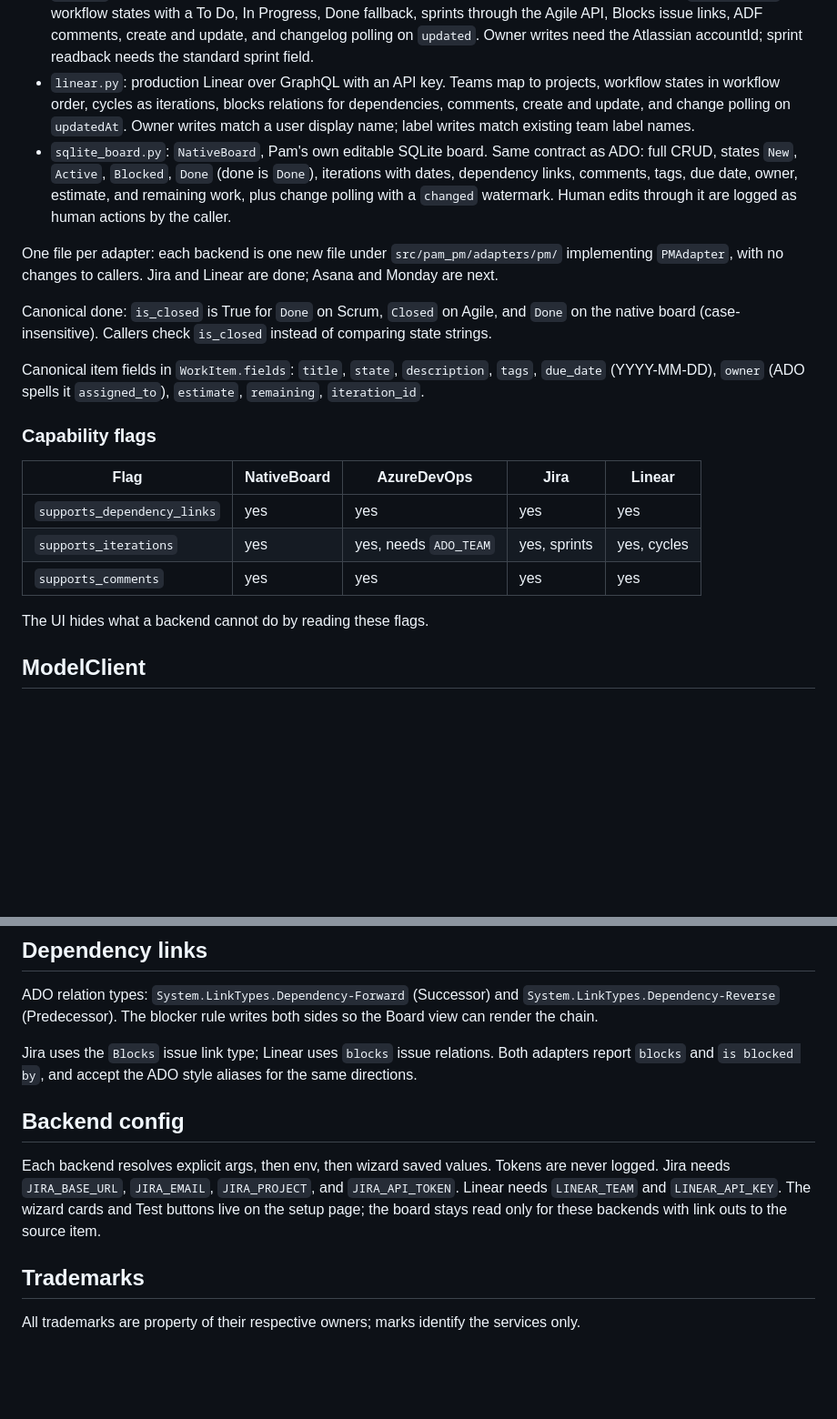
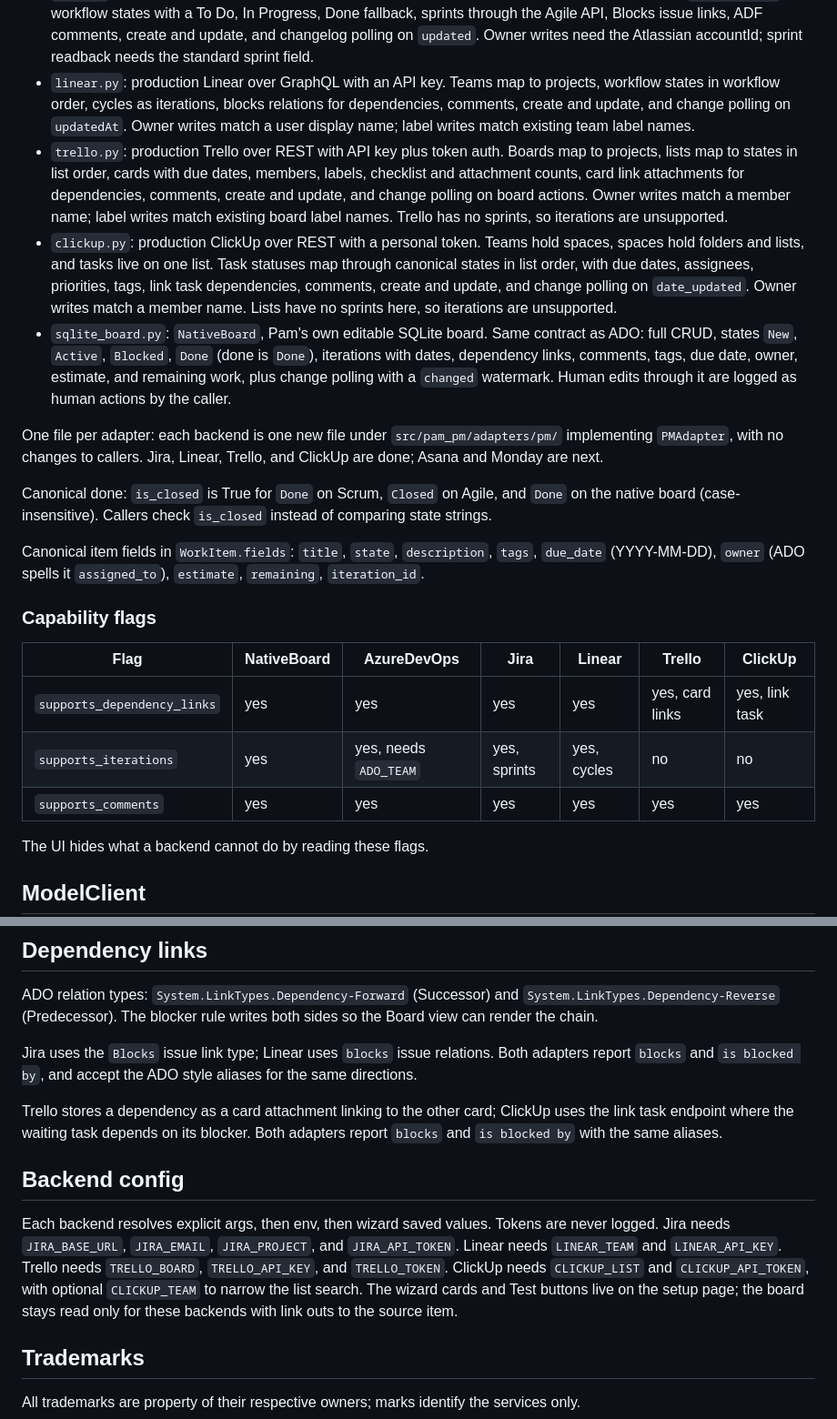
Before and after one commit to samsonntruong/pam-pm, a Markdown page: docs/adapters.md, 2 parts joined by grey strips. Shown at 91% size. Rendered like a GitHub page; blank space fills up the shorter version.

```diff
--- a/docs/adapters.md
+++ b/docs/adapters.md
@@ -14,9 +14,11 @@ Contract: `list_items`, `get_item`, `create_item`, `update_item`, `delete_item`,
 - `azure_devops.py`: production ADO over REST 7.1. Items via WIQL, state and remaining work updates, comments, item creation, dependency links, team iterations, and change polling. Detects the Agile or Scrum template per project: Agile closes with `Closed`, Scrum closes with `Done`, and the shared `is_closed` helper treats both as closed. Iterations need `ADO_TEAM`.
 - `jira.py`: production Jira Cloud over REST with email plus API token basic auth. Issues scoped to `JIRA_PROJECT`, workflow states with a To Do, In Progress, Done fallback, sprints through the Agile API, Blocks issue links, ADF comments, create and update, and changelog polling on `updated`. Owner writes need the Atlassian accountId; sprint readback needs the standard sprint field.
 - `linear.py`: production Linear over GraphQL with an API key. Teams map to projects, workflow states in workflow order, cycles as iterations, blocks relations for dependencies, comments, create and update, and change polling on `updatedAt`. Owner writes match a user display name; label writes match existing team label names.
+- `trello.py`: production Trello over REST with API key plus token auth. Boards map to projects, lists map to states in list order, cards with due dates, members, labels, checklist and attachment counts, card link attachments for dependencies, comments, create and update, and change polling on board actions. Owner writes match a member name; label writes match existing board label names. Trello has no sprints, so iterations are unsupported.
+- `clickup.py`: production ClickUp over REST with a personal token. Teams hold spaces, spaces hold folders and lists, and tasks live on one list. Task statuses map through canonical states in list order, with due dates, assignees, priorities, tags, link task dependencies, comments, create and update, and change polling on `date_updated`. Owner writes match a member name. Lists have no sprints here, so iterations are unsupported.
 - `sqlite_board.py`: `NativeBoard`, Pam's own editable SQLite board. Same contract as ADO: full CRUD, states `New`, `Active`, `Blocked`, `Done` (done is `Done`), iterations with dates, dependency links, comments, tags, due date, owner, estimate, and remaining work, plus change polling with a `changed` watermark. Human edits through it are logged as human actions by the caller.
 
-One file per adapter: each backend is one new file under `src/pam_pm/adapters/pm/` implementing `PMAdapter`, with no changes to callers. Jira and Linear are done; Asana and Monday are next.
+One file per adapter: each backend is one new file under `src/pam_pm/adapters/pm/` implementing `PMAdapter`, with no changes to callers. Jira, Linear, Trello, and ClickUp are done; Asana and Monday are next.
 
 Canonical done: `is_closed` is True for `Done` on Scrum, `Closed` on Agile, and `Done` on the native board (case-insensitive). Callers check `is_closed` instead of comparing state strings.
 
@@ -24,11 +26,11 @@ Canonical item fields in `WorkItem.fields`: `title`, `state`, `description`, `ta
 
 ### Capability flags
 
-| Flag | NativeBoard | AzureDevOps | Jira | Linear |
-| --- | --- | --- | --- | --- |
-| `supports_dependency_links` | yes | yes | yes | yes |
-| `supports_iterations` | yes | yes, needs `ADO_TEAM` | yes, sprints | yes, cycles |
-| `supports_comments` | yes | yes | yes | yes |
+| Flag | NativeBoard | AzureDevOps | Jira | Linear | Trello | ClickUp |
+| --- | --- | --- | --- | --- | --- | --- |
+| `supports_dependency_links` | yes | yes | yes | yes | yes, card links | yes, link task |
+| `supports_iterations` | yes | yes, needs `ADO_TEAM` | yes, sprints | yes, cycles | no | no |
+| `supports_comments` | yes | yes | yes | yes | yes | yes |
 
 The UI hides what a backend cannot do by reading these flags.
 
@@ -46,9 +48,11 @@ ADO relation types: `System.LinkTypes.Dependency-Forward` (Successor) and `Syste
 
 Jira uses the `Blocks` issue link type; Linear uses `blocks` issue relations. Both adapters report `blocks` and `is blocked by`, and accept the ADO style aliases for the same directions.
 
+Trello stores a dependency as a card attachment linking to the other card; ClickUp uses the link task endpoint where the waiting task depends on its blocker. Both adapters report `blocks` and `is blocked by` with the same aliases.
+
 ## Backend config
 
-Each backend resolves explicit args, then env, then wizard saved values. Tokens are never logged. Jira needs `JIRA_BASE_URL`, `JIRA_EMAIL`, `JIRA_PROJECT`, and `JIRA_API_TOKEN`. Linear needs `LINEAR_TEAM` and `LINEAR_API_KEY`. The wizard cards and Test buttons live on the setup page; the board stays read only for these backends with link outs to the source item.
+Each backend resolves explicit args, then env, then wizard saved values. Tokens are never logged. Jira needs `JIRA_BASE_URL`, `JIRA_EMAIL`, `JIRA_PROJECT`, and `JIRA_API_TOKEN`. Linear needs `LINEAR_TEAM` and `LINEAR_API_KEY`. Trello needs `TRELLO_BOARD`, `TRELLO_API_KEY`, and `TRELLO_TOKEN`. ClickUp needs `CLICKUP_LIST` and `CLICKUP_API_TOKEN`, with optional `CLICKUP_TEAM` to narrow the list search. The wizard cards and Test buttons live on the setup page; the board stays read only for these backends with link outs to the source item.
 
 ## Trademarks
 
```
Also changed, not shown: README.md (+1 -1 lines), docs/images/listen-dark.png, docs/images/listen.png, docs/images/setup-dark.png, docs/images/setup.png, 9 other files.
